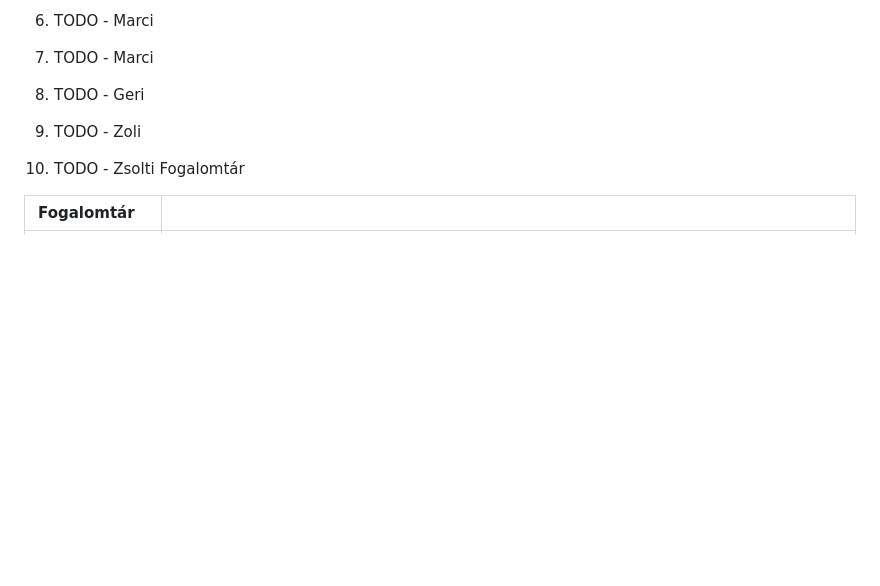
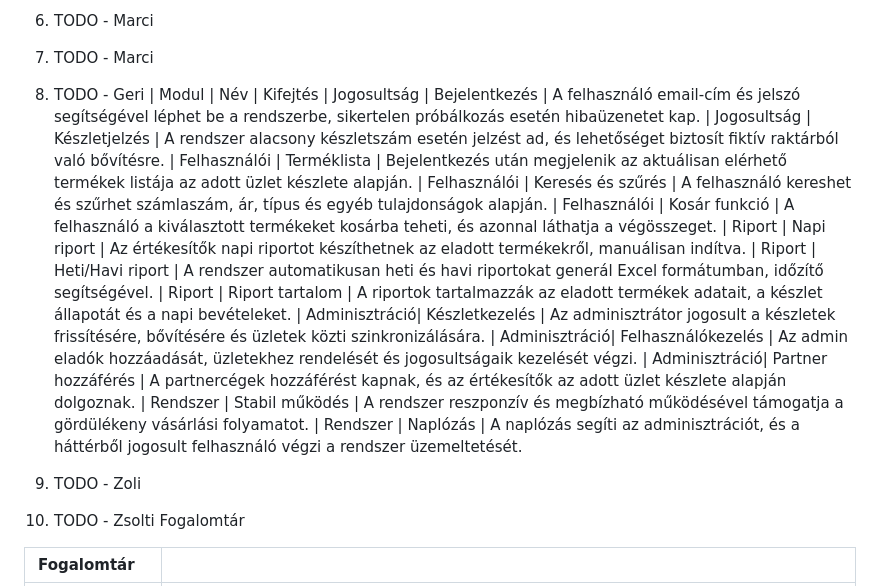
Before and after one commit to mzsl03/webshop, a Markdown page: kovspce.md, the part around the change. Rendered like a GitHub page; blank space fills up the shorter version.

Commit message:
docs: defining requirement list

```diff
--- a/kovspce.md
+++ b/kovspce.md
@@ -74,14 +74,20 @@ A riportoknak és naplózásnak támogatniuk kell a pénzügyi és számviteli e
 
 
 8. TODO - Geri
-
-
-
-
-
-
-
-
+| Modul         | Név                | Kifejtés
+| Jogosultság   | Bejelentkezés      | A felhasználó email-cím és jelszó segítségével léphet be a rendszerbe, sikertelen próbálkozás esetén hibaüzenetet kap.
+| Jogosultság   | Készletjelzés      | A rendszer alacsony készletszám esetén jelzést ad, és lehetőséget biztosít fiktív raktárból való bővítésre.
+| Felhasználói  | Terméklista        | Bejelentkezés után megjelenik az aktuálisan elérhető termékek listája az adott üzlet készlete alapján.
+| Felhasználói  | Keresés és szűrés  | A felhasználó kereshet és szűrhet számlaszám, ár, típus és egyéb tulajdonságok alapján.
+| Felhasználói  | Kosár funkció      | A felhasználó a kiválasztott termékeket kosárba teheti, és azonnal láthatja a végösszeget.
+| Riport        | Napi riport        | Az értékesítők napi riportot készíthetnek az eladott termékekről, manuálisan indítva.
+| Riport        | Heti/Havi riport   | A rendszer automatikusan heti és havi riportokat generál Excel formátumban, időzítő segítségével.
+| Riport        | Riport tartalom    | A riportok tartalmazzák az eladott termékek adatait, a készlet állapotát és a napi bevételeket.
+| Adminisztráció| Készletkezelés     | Az adminisztrátor jogosult a készletek frissítésére, bővítésére és üzletek közti szinkronizálására.
+| Adminisztráció| Felhasználókezelés | Az admin eladók hozzáadását, üzletekhez rendelését és jogosultságaik kezelését végzi.
+| Adminisztráció| Partner hozzáférés | A partnercégek hozzáférést kapnak, és az értékesítők az adott üzlet készlete alapján dolgoznak.
+| Rendszer      | Stabil működés     | A rendszer reszponzív és megbízható működésével támogatja a gördülékeny vásárlási folyamatot.
+| Rendszer      | Naplózás           | A naplózás segíti az adminisztrációt, és a háttérből jogosult felhasználó végzi a rendszer üzemeltetését.
 
 9. TODO - Zoli
 
```
